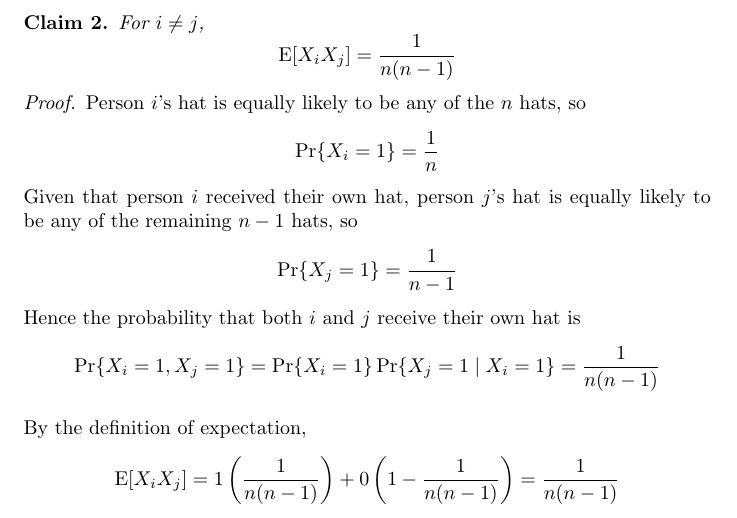
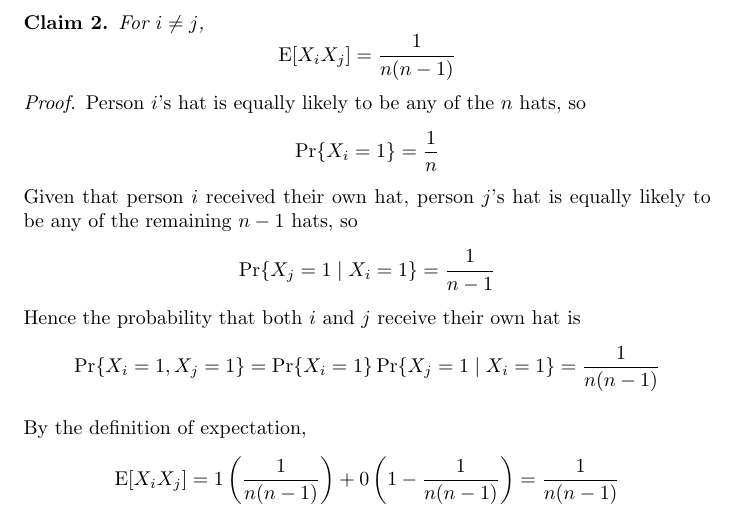
Before and after one commit to Postigic/latex-stuff, a LaTeX document (math_for_cs/ps10/problem_6.tex): part of page 1 of 3, cut so that both start at the same text. Compiled offline with pdfLaTeX.

Commit message:
fix notation

```diff
--- a/math_for_cs/ps10/problem_6.tex
+++ b/math_for_cs/ps10/problem_6.tex
@@ -59,7 +59,7 @@ $S_n = \sum_{i=1}^{n}X_i$, so $S_n$ is the total number of people who get their
     Given that person $i$ received their own hat, person $j$'s hat is equally likely to be any of the
     remaining $n-1$ hats, so
     \[
-    \Pr\{X_j = 1\} = \frac{1}{n-1}
+    \Pr\{X_j = 1 \mid X_i = 1\} = \frac{1}{n-1}
     \]
     Hence the probability that both $i$ and $j$ receive their own hat is
     \[
```
